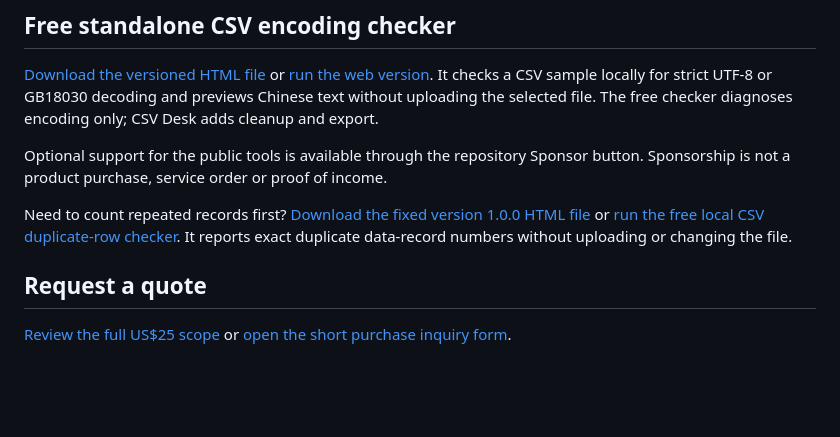
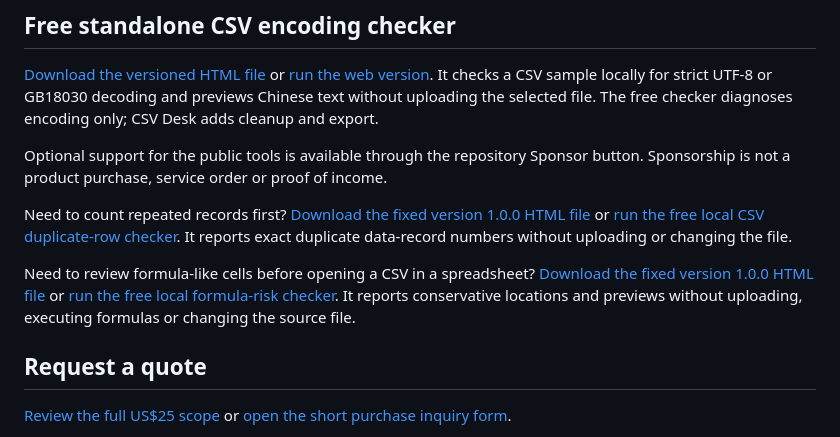
Before and after one commit to joysky77/csv-cleanup-services, a Markdown page: README.md, the part around the change. Rendered like a GitHub page; blank space fills up the shorter version.

Commit message:
docs: add free CSV formula-risk checker

```diff
--- a/README.md
+++ b/README.md
@@ -17,6 +17,8 @@ The included demonstration implements exact duplicates across all columns. A dif
 Optional support for the public tools is available through the repository Sponsor button. Sponsorship is not a product purchase, service order or proof of income.
 
 Need to count repeated records first? [Download the fixed version 1.0.0 HTML file](https://github.com/joysky77/csv-cleanup-services/releases/download/duplicate-checker-v1.0.0/CSV-Duplicate-Row-Checker-v1.0.0.html) or [run the free local CSV duplicate-row checker](https://joysky77.github.io/csv-cleanup-services/csv-duplicate-checker.html). It reports exact duplicate data-record numbers without uploading or changing the file.
+
+Need to review formula-like cells before opening a CSV in a spreadsheet? [Download the fixed version 1.0.0 HTML file](https://github.com/joysky77/csv-cleanup-services/releases/download/formula-risk-checker-v1.0.0/CSV-Formula-Risk-Checker-v1.0.0.html) or [run the free local formula-risk checker](https://joysky77.github.io/csv-cleanup-services/csv-formula-risk-checker.html). It reports conservative locations and previews without uploading, executing formulas or changing the source file.
 
 ## Request a quote
 
```
